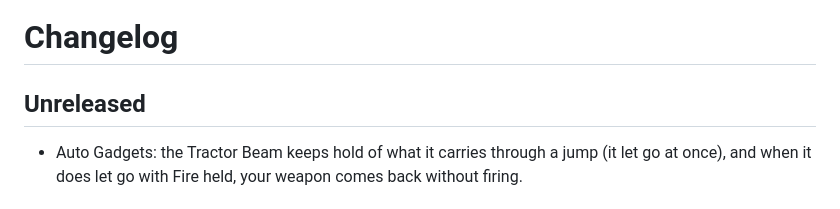
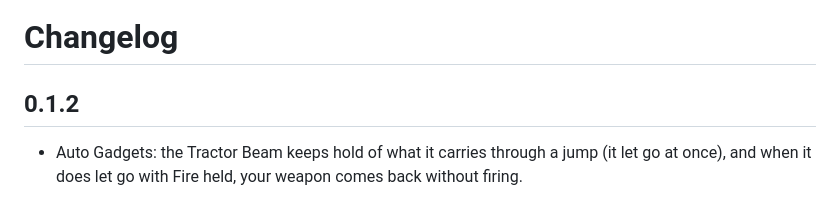
Before and after one commit to gytdoo/rac2-dead-aim, a Markdown page: CHANGELOG.md, the part around the change. GitHub-like rendering.

```diff
--- a/CHANGELOG.md
+++ b/CHANGELOG.md
@@ -1,6 +1,6 @@
 # Changelog
 
-## Unreleased
+## 0.1.2
 
 - Auto Gadgets: the Tractor Beam keeps hold of what it carries through a jump (it let go at once),
   and when it does let go with Fire held, your weapon comes back without firing.
```
Also changed, not shown: README.md (+5 -0 lines), docs/images/planetoid-first-person.jpg (added), 2 other files.
